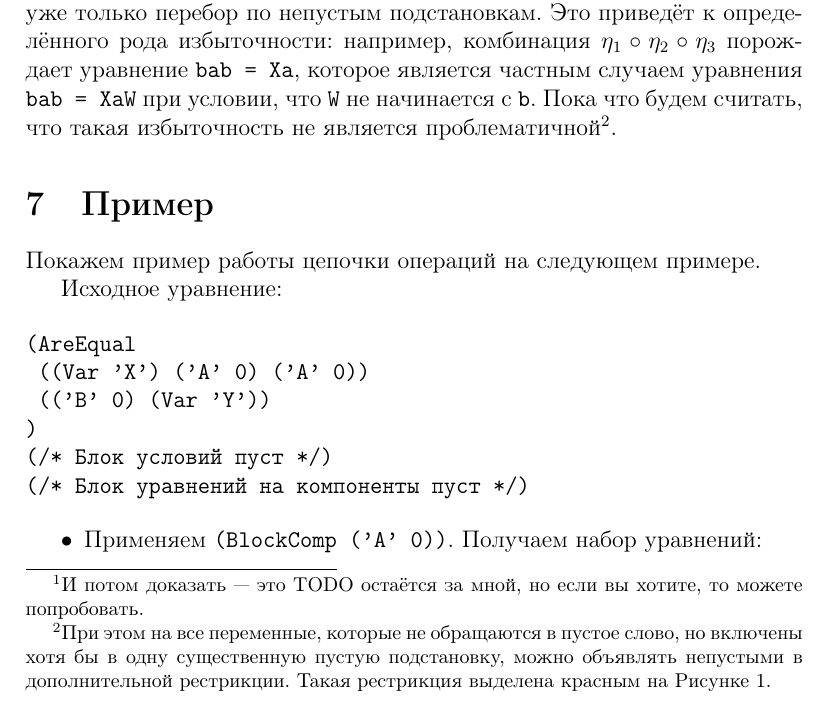
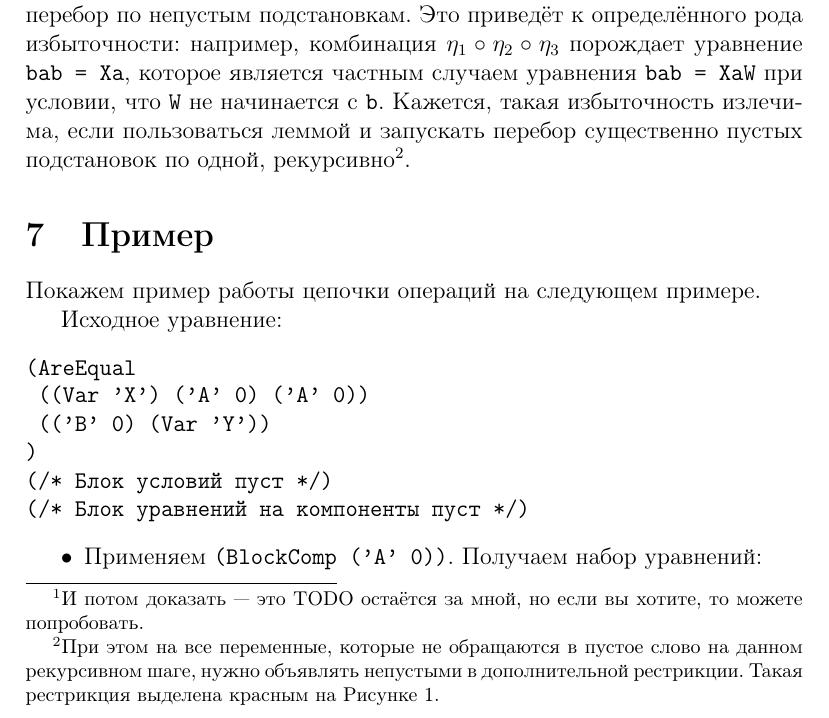
Before and after one commit to TonitaN/Misc-Lectures, a LaTeX document (SummerPSI/Ilya_TZ.tex): part of page 11 of 17, cut so that both start at the same text. Compiled offline with pdfLaTeX.

Commit message:
Recursion

```diff
--- a/SummerPSI/Ilya_TZ.tex
+++ b/SummerPSI/Ilya_TZ.tex
@@ -353,7 +353,7 @@ child {node [eqset,inner sep=-3em,cloud puffs=70,aspect=6,fit=(2B1)(2B2)(2B3)(2B
 
 \end{itemize}
 
-Кажется, что вышеперечисленные случаи порождают огромное число композиций, в которых, в том числе, будут отрицательные условия дизъюнктами не в 2-КНФ. Однако можно заметить\footnote{И потом доказать --- это TODO остаётся за мной, но если вы хотите, то можете попробовать.}, что, в отличие от случая непустых подстановок, если композиция $\theta$ является существенной, то все подстановки в ней являются существенными. Поэтому имеет смысл максимизировать фрагменты $\Psi$, обладающие требуемыми свойствами, чтобы выделить из них все необходимые для разбора случаев пустые подстановки, и дальше --- комбинировать их между собой всеми способами и применять к результатам соответствующих подстановок уже только перебор по непустым подстановкам. Это приведёт к определённого рода избыточности: например, комбинация $\eta_1\circ\eta_2\circ\eta_3$ порождает уравнение \verb|bab = Xa|, которое является частным случаем уравнения \verb|bab = XaW|  при условии, что \verb|W| не начинается с \verb|b|. Пока что будем считать, что такая избыточность не является проблематичной\footnote{При этом на все переменные, которые не обращаются в пустое слово, но включены хотя бы в одну существенную пустую подстановку, можно объявлять непустыми в дополнительной рестрикции. Такая рестрикция выделена красным на Рисунке~\ref{fig::test1}.}.
+Кажется, что вышеперечисленные случаи порождают огромное число композиций, в которых, в том числе, будут отрицательные условия дизъюнктами не в 2-КНФ. Однако можно заметить\footnote{И потом доказать --- это TODO остаётся за мной, но если вы хотите, то можете попробовать.}, что, в отличие от случая непустых подстановок, если композиция $\theta$ является существенной, то все подстановки в ней являются существенными. Поэтому имеет смысл максимизировать фрагменты $\Psi$, обладающие требуемыми свойствами, чтобы выделить из них все необходимые для разбора случаев пустые подстановки, и дальше --- комбинировать их между собой всеми способами и применять к результатам соответствующих подстановок уже только перебор по непустым подстановкам. Это приведёт к определённого рода избыточности: например, комбинация $\eta_1\circ\eta_2\circ\eta_3$ порождает уравнение \verb|bab = Xa|, которое является частным случаем уравнения \verb|bab = XaW|  при условии, что \verb|W| не начинается с \verb|b|. Кажется, такая избыточность излечима, если пользоваться леммой и запускать перебор существенно пустых подстановок по одной, рекурсивно\footnote{При этом на все переменные, которые не обращаются в пустое слово на данном рекурсивном шаге, нужно объявлять непустыми в дополнительной рестрикции. Такая рестрикция выделена красным на Рисунке~\ref{fig::test1}.}.
 
 \section{Пример}
 
```
Also changed, not shown: SummerPSI/Ilya_TZ.pdf.
